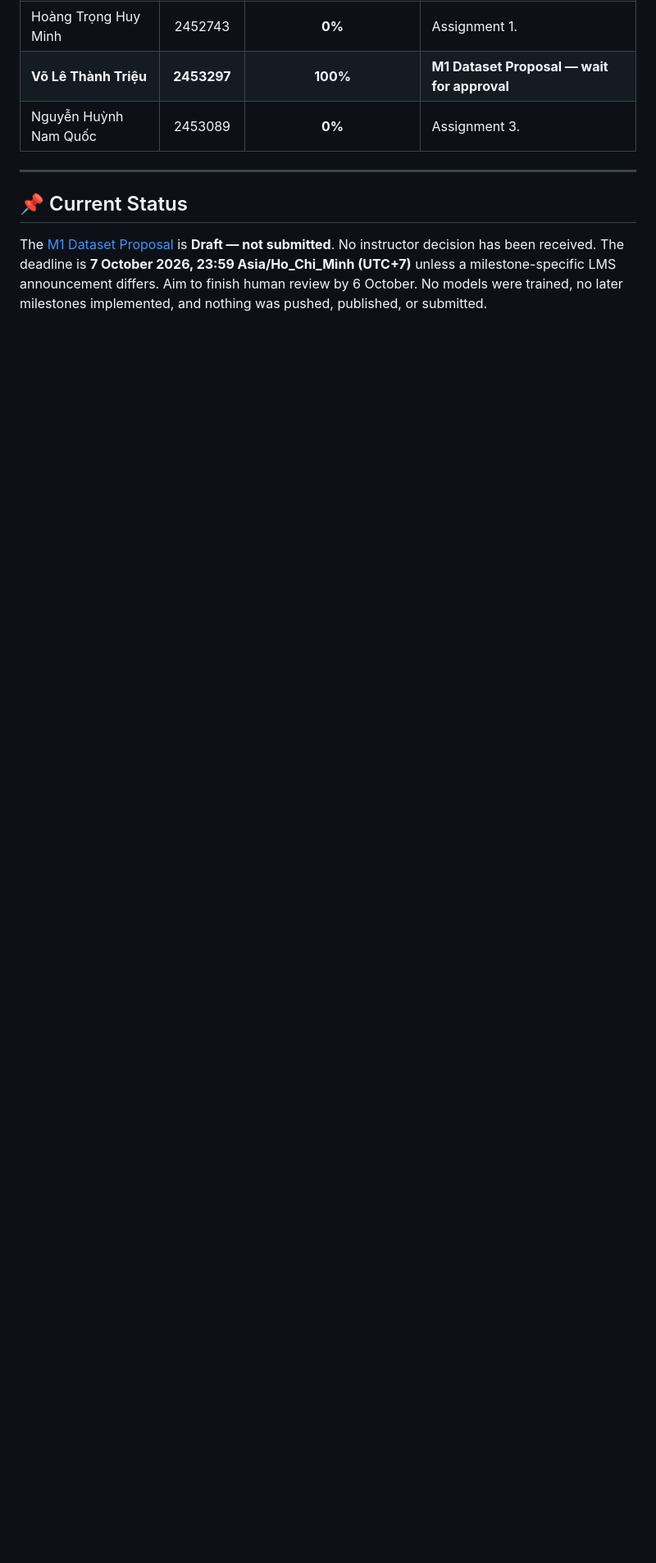
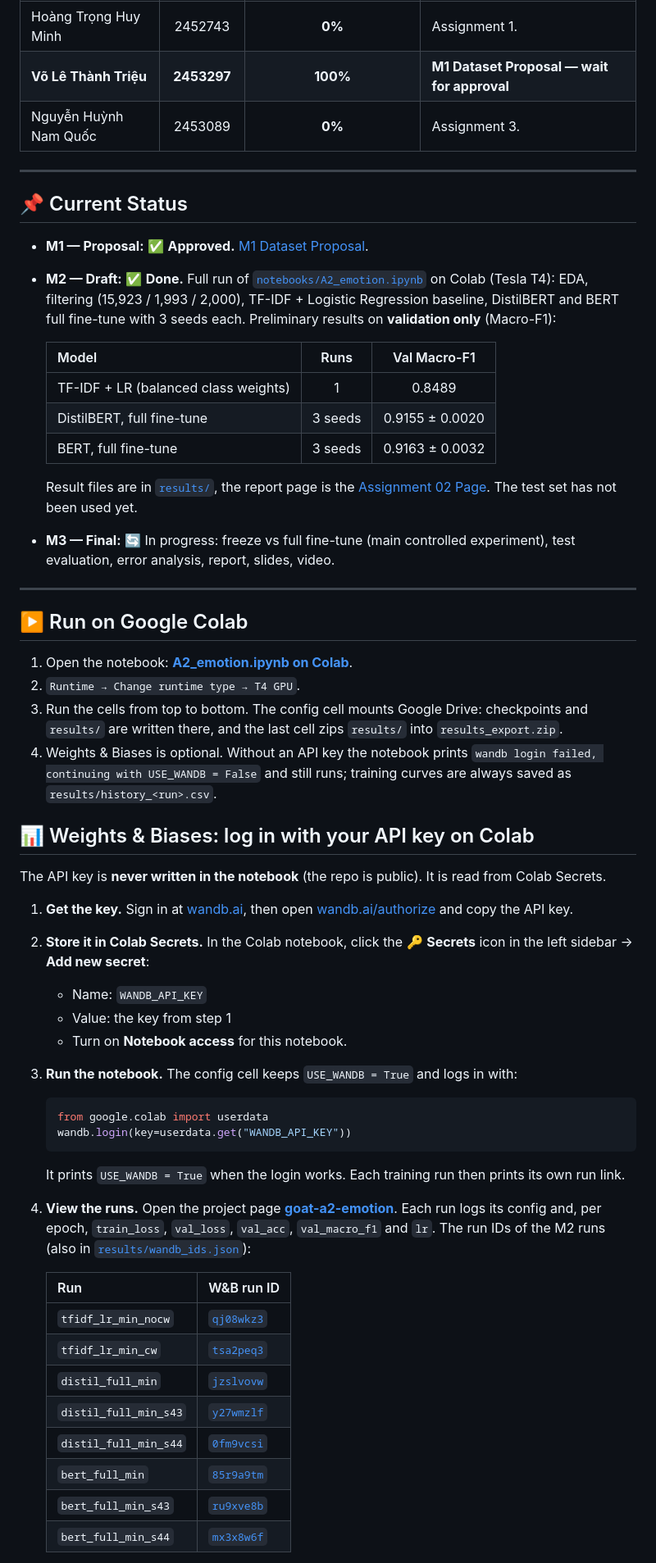
Before and after one commit to volethanhtrieu/DL_Assignment-02, a Markdown page: README.md, the part around one of its changes. Shown at 82% size. Rendered like a GitHub page; blank space fills up the shorter version.

Commit message:
update main md file and fixing error link for M2

````diff
--- a/README.md
+++ b/README.md
@@ -49,5 +50,53 @@
 
 ## 📌 Current Status
 
-The [M1 Dataset Proposal](https://github.com/volethanhtrieu/DL_Assignment-02/blob/main/M1_Dataset_Proposal_01.md) is **Draft — not submitted**. No instructor decision has been received. The deadline is **7 October 2026, 23:59 Asia/Ho_Chi_Minh (UTC+7)** unless a milestone-specific LMS announcement differs. Aim to finish human review by 6 October. No models were trained, no later milestones implemented, and nothing was pushed, published, or submitted.
+- **M1 — Proposal:** ✅ **Approved.** [M1 Dataset Proposal](docs/M1_Dataset_Proposal_01.md).
+- **M2 — Draft:** ✅ **Done.** Full run of [`notebooks/A2_emotion.ipynb`](notebooks/A2_emotion.ipynb) on Colab (Tesla T4): EDA, filtering (15,923 / 1,993 / 2,000), TF-IDF + Logistic Regression baseline, DistilBERT and BERT full fine-tune with 3 seeds each. Preliminary results on **validation only** (Macro-F1):
 
+  | Model | Runs | Val Macro-F1 |
+  | :--- | :---: | :---: |
+  | TF-IDF + LR (balanced class weights) | 1 | 0.8489 |
+  | DistilBERT, full fine-tune | 3 seeds | 0.9155 ± 0.0020 |
+  | BERT, full fine-tune | 3 seeds | 0.9163 ± 0.0032 |
+
+  Result files are in [`results/`](results/), the report page is the [Assignment 02 Page](https://volethanhtrieu.github.io/DL_Assignment-02/). The test set has not been used yet.
+- **M3 — Final:** 🔄 In progress: freeze vs full fine-tune (main controlled experiment), test evaluation, error analysis, report, slides, video.
+
+
+---
+
+## ▶️ Run on Google Colab
+
+1. Open the notebook: **[A2_emotion.ipynb on Colab](https://colab.research.google.com/drive/1_lOO_rj4URPZd1rPW23bUQWONaKKatt6?usp=sharing)**.
+2. `Runtime → Change runtime type → T4 GPU`.
+3. Run the cells from top to bottom. The config cell mounts Google Drive: checkpoints and `results/` are written there, and the last cell zips `results/` into `results_export.zip`.
+4. Weights & Biases is optional. Without an API key the notebook prints `wandb login failed, continuing with USE_WANDB = False` and still runs; training curves are always saved as `results/history_<run>.csv`.
+
+## 📊 Weights & Biases: log in with your API key on Colab
+
+The API key is **never written in the notebook** (the repo is public). It is read from Colab Secrets.
+
+1. **Get the key.** Sign in at [wandb.ai](https://wandb.ai), then open [wandb.ai/authorize](https://wandb.ai/authorize) and copy the API key.
+2. **Store it in Colab Secrets.** In the Colab notebook, click the 🔑 **Secrets** icon in the left sidebar → **Add new secret**:
+   - Name: `WANDB_API_KEY`
+   - Value: the key from step 1
+   - Turn on **Notebook access** for this notebook.
+3. **Run the notebook.** The config cell keeps `USE_WANDB = True` and logs in with:
+   ```python
+   from google.colab import userdata
+   wandb.login(key=userdata.get("WANDB_API_KEY"))
+   ```
+   It prints `USE_WANDB = True` when the login works. Each training run then prints its own run link.
+4. **View the runs.** Open the project page **[goat-a2-emotion](https://wandb.ai/trieu-vo1301-ho-chi-minh-city-university-of-technology/goat-a2-emotion)**. Each run logs its config and, per epoch, `train_loss`, `val_loss`, `val_acc`, `val_macro_f1` and `lr`. The run IDs of the M2 runs (also in [`results/wandb_ids.json`](results/wandb_ids.json)):
+
+   | Run | W&B run ID |
+   | :--- | :--- |
+   | `tfidf_lr_min_nocw` | [`qj08wkz3`](https://wandb.ai/trieu-vo1301-ho-chi-minh-city-university-of-technology/goat-a2-emotion/runs/qj08wkz3) |
+   | `tfidf_lr_min_cw` | [`tsa2peq3`](https://wandb.ai/trieu-vo1301-ho-chi-minh-city-university-of-technology/goat-a2-emotion/runs/tsa2peq3) |
+   | `distil_full_min` | [`jzslvovw`](https://wandb.ai/trieu-vo1301-ho-chi-minh-city-university-of-technology/goat-a2-emotion/runs/jzslvovw) |
+   | `distil_full_min_s43` | [`y27wmzlf`](https://wandb.ai/trieu-vo1301-ho-chi-minh-city-university-of-technology/goat-a2-emotion/runs/y27wmzlf) |
+   | `distil_full_min_s44` | [`0fm9vcsi`](https://wandb.ai/trieu-vo1301-ho-chi-minh-city-university-of-technology/goat-a2-emotion/runs/0fm9vcsi) |
+   | `bert_full_min` | [`85r9a9tm`](https://wandb.ai/trieu-vo1301-ho-chi-minh-city-university-of-technology/goat-a2-emotion/runs/85r9a9tm) |
+   | `bert_full_min_s43` | [`ru9xve8b`](https://wandb.ai/trieu-vo1301-ho-chi-minh-city-university-of-technology/goat-a2-emotion/runs/ru9xve8b) |
+   | `bert_full_min_s44` | [`mx3x8w6f`](https://wandb.ai/trieu-vo1301-ho-chi-minh-city-university-of-technology/goat-a2-emotion/runs/mx3x8w6f) |
+
````
Also changed, not shown: other parts of README.md (+20 -7 lines).
